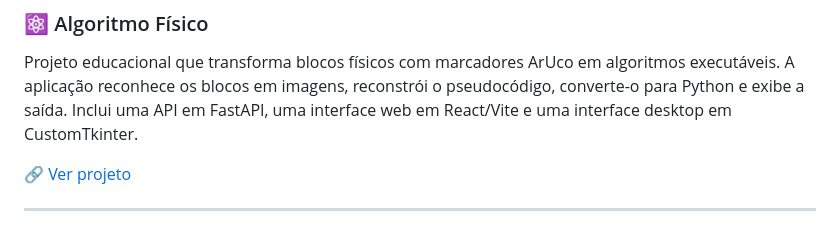
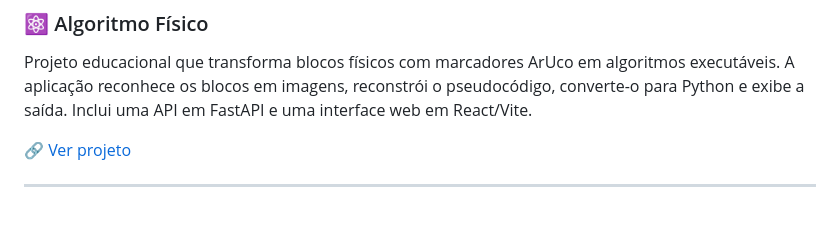
Before and after one commit to davi-furtado/davi-furtado, a Markdown page: README.md, the part around the change. GitHub-like rendering.

```diff
--- a/README.md
+++ b/README.md
@@ -135,8 +135,7 @@ ordenação, tamanhos de arquivos e diretórios, saída JSON e uma API Python.
 Projeto educacional que transforma blocos físicos com marcadores ArUco em
 algoritmos executáveis. A aplicação reconhece os blocos em imagens, reconstrói
 o pseudocódigo, converte-o para Python e exibe a saída. Inclui uma API em
-FastAPI, uma interface web em React/Vite e uma interface desktop em
-CustomTkinter.
+FastAPI e uma interface web em React/Vite.
 
 🔗 [Ver projeto](https://github.com/davi-furtado/algoritmo-fisico)
 
```
Also changed, not shown: en.md (+1 -2 lines).
